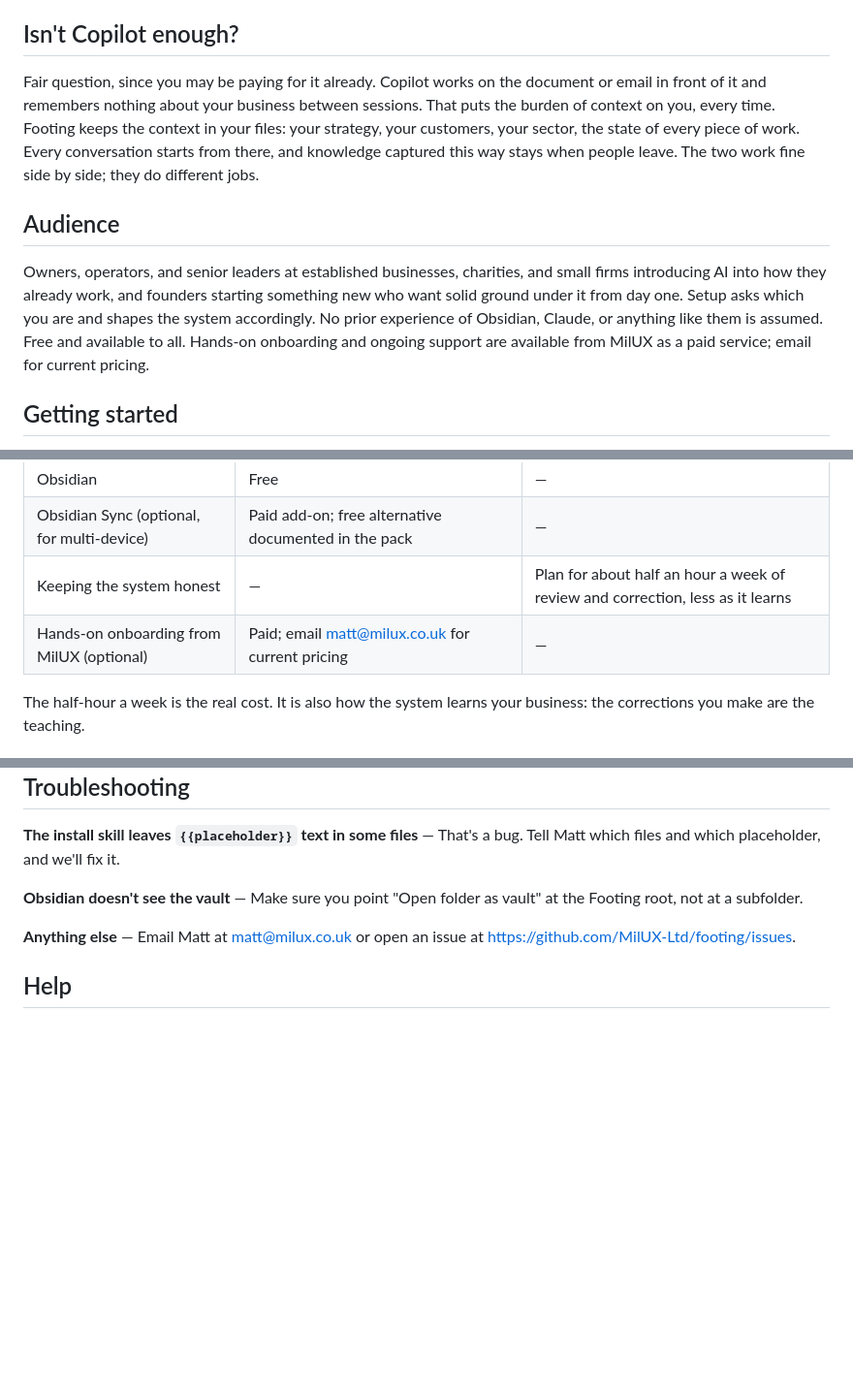
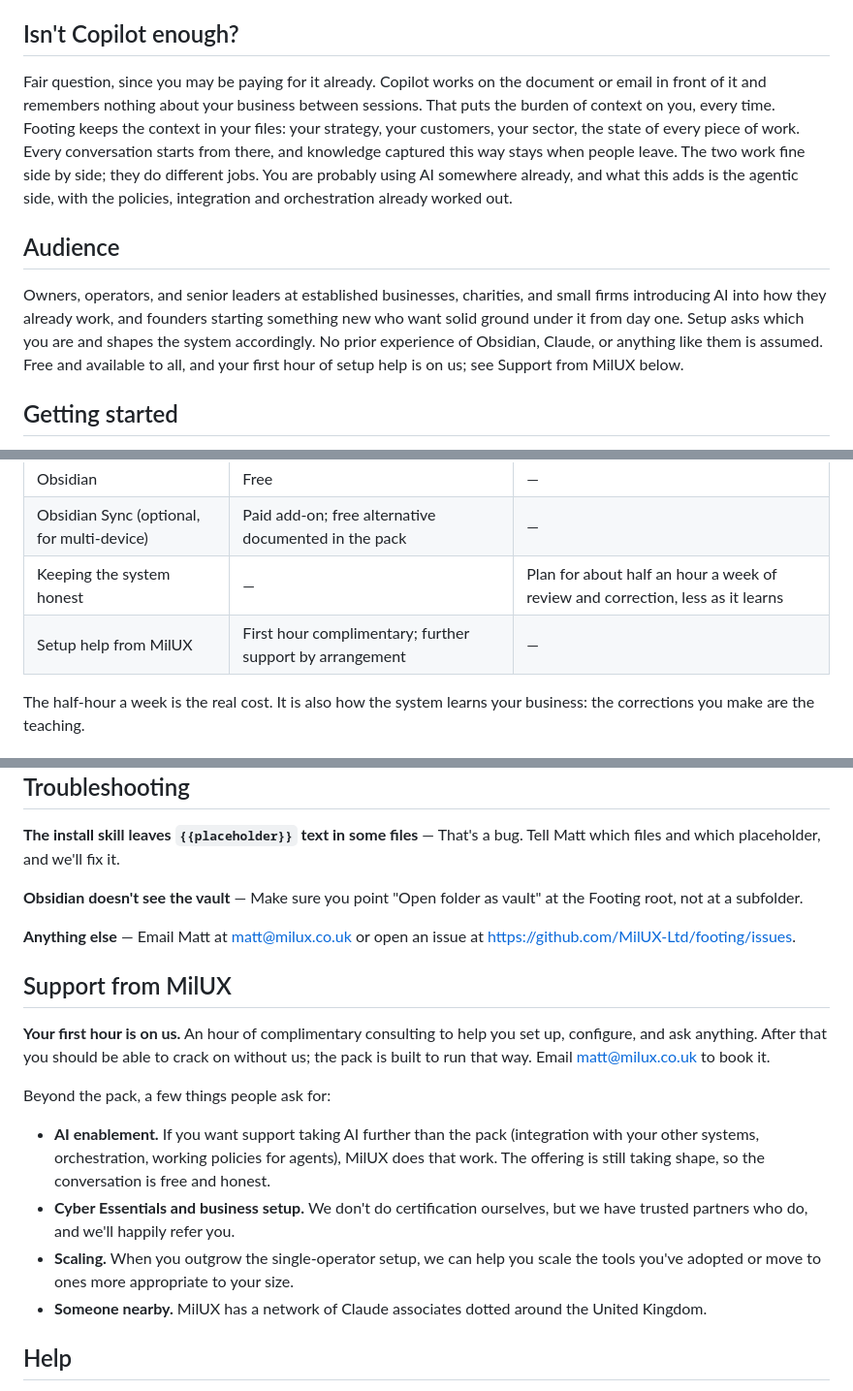
Before and after one commit to MilUX-Ltd/footing, a Markdown page: README.md, 3 parts joined by grey strips. Shown at 97% size. Rendered like a GitHub page; blank space fills up the shorter version.

Commit message:
2.0.2: Support from MilUX section, bigger-than-a-small-firm routing

```diff
--- a/README.md
+++ b/README.md
@@ -34,11 +34,11 @@ If you want to see one before installing anything, the [Vault Viewer](tools/vaul
 
 ## Isn't Copilot enough?
 
-Fair question, since you may be paying for it already. Copilot works on the document or email in front of it and remembers nothing about your business between sessions. That puts the burden of context on you, every time. Footing keeps the context in your files: your strategy, your customers, your sector, the state of every piece of work. Every conversation starts from there, and knowledge captured this way stays when people leave. The two work fine side by side; they do different jobs.
+Fair question, since you may be paying for it already. Copilot works on the document or email in front of it and remembers nothing about your business between sessions. That puts the burden of context on you, every time. Footing keeps the context in your files: your strategy, your customers, your sector, the state of every piece of work. Every conversation starts from there, and knowledge captured this way stays when people leave. The two work fine side by side; they do different jobs. You are probably using AI somewhere already, and what this adds is the agentic side, with the policies, integration and orchestration already worked out.
 
 ## Audience
 
-Owners, operators, and senior leaders at established businesses, charities, and small firms introducing AI into how they already work, and founders starting something new who want solid ground under it from day one. Setup asks which you are and shapes the system accordingly. No prior experience of Obsidian, Claude, or anything like them is assumed. Free and available to all. Hands-on onboarding and ongoing support are available from MilUX as a paid service; email for current pricing.
+Owners, operators, and senior leaders at established businesses, charities, and small firms introducing AI into how they already work, and founders starting something new who want solid ground under it from day one. Setup asks which you are and shapes the system accordingly. No prior experience of Obsidian, Claude, or anything like them is assumed. Free and available to all, and your first hour of setup help is on us; see Support from MilUX below.
 
 ## Getting started
 
@@ -62,7 +62,7 @@ Claude and Obsidian are the pairing we build for, and the one this walkthrough a
 | Obsidian | Free | — |
 | Obsidian Sync (optional, for multi-device) | Paid add-on; free alternative documented in the pack | — |
 | Keeping the system honest | — | Plan for about half an hour a week of review and correction, less as it learns |
-| Hands-on onboarding from MilUX (optional) | Paid; email matt@milux.co.uk for current pricing | — |
+| Setup help from MilUX | First hour complimentary; further support by arrangement | — |
 
 The half-hour a week is the real cost. It is also how the system learns your business: the corrections you make are the teaching.
 
@@ -192,6 +194,17 @@ Email: matt@milux.co.uk. LinkedIn: [Matt Odell](https://www.linkedin.com/in/matt
 
 **Anything else** — Email Matt at matt@milux.co.uk or open an issue at https://github.com/MilUX-Ltd/footing/issues.
 
+## Support from MilUX
+
+**Your first hour is on us.** An hour of complimentary consulting to help you set up, configure, and ask anything. After that you should be able to crack on without us; the pack is built to run that way. Email matt@milux.co.uk to book it.
+
+Beyond the pack, a few things people ask for:
+
+- **AI enablement.** If you want support taking AI further than the pack (integration with your other systems, orchestration, working policies for agents), MilUX does that work. The offering is still taking shape, so the conversation is free and honest.
+- **Cyber Essentials and business setup.** We don't do certification ourselves, but we have trusted partners who do, and we'll happily refer you.
+- **Scaling.** When you outgrow the single-operator setup, we can help you scale the tools you've adopted or move to ones more appropriate to your size.
+- **Someone nearby.** MilUX has a network of Claude associates dotted around the United Kingdom.
+
 ## Help
 
 - Email: matt@milux.co.uk
```
Also changed, not shown: other parts of README.md (+2 -0 lines), CHANGELOG.md (+8 -0 lines).
